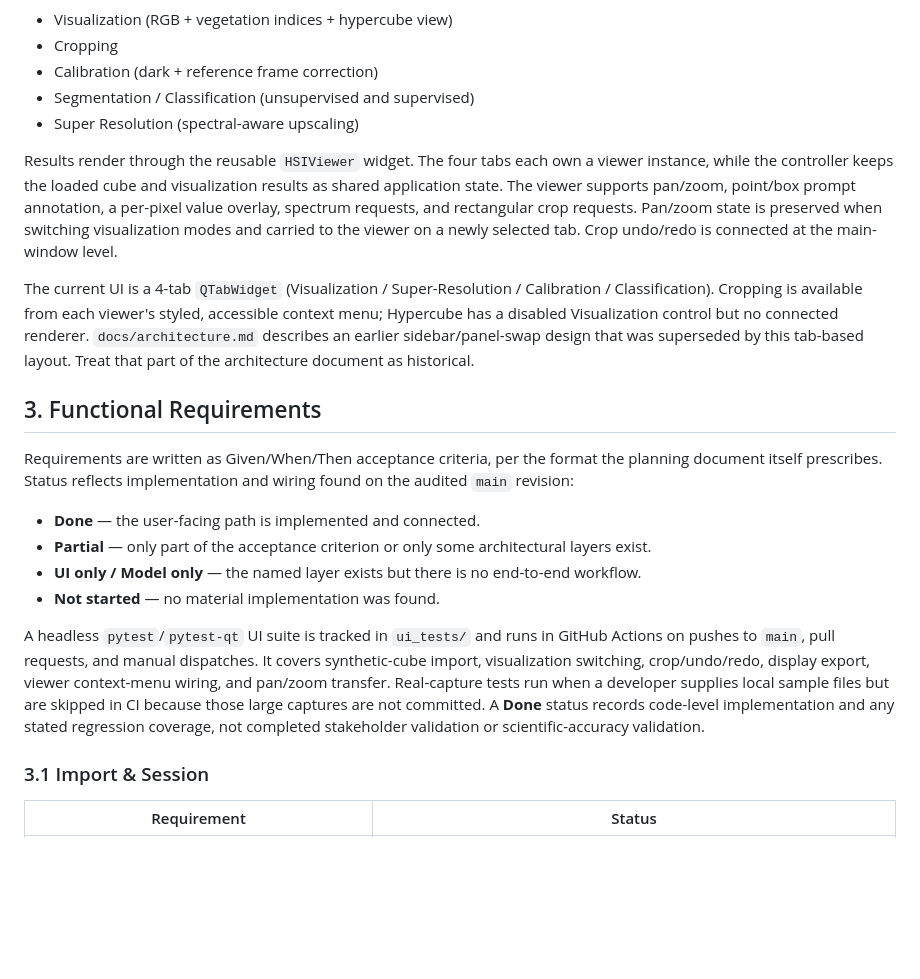
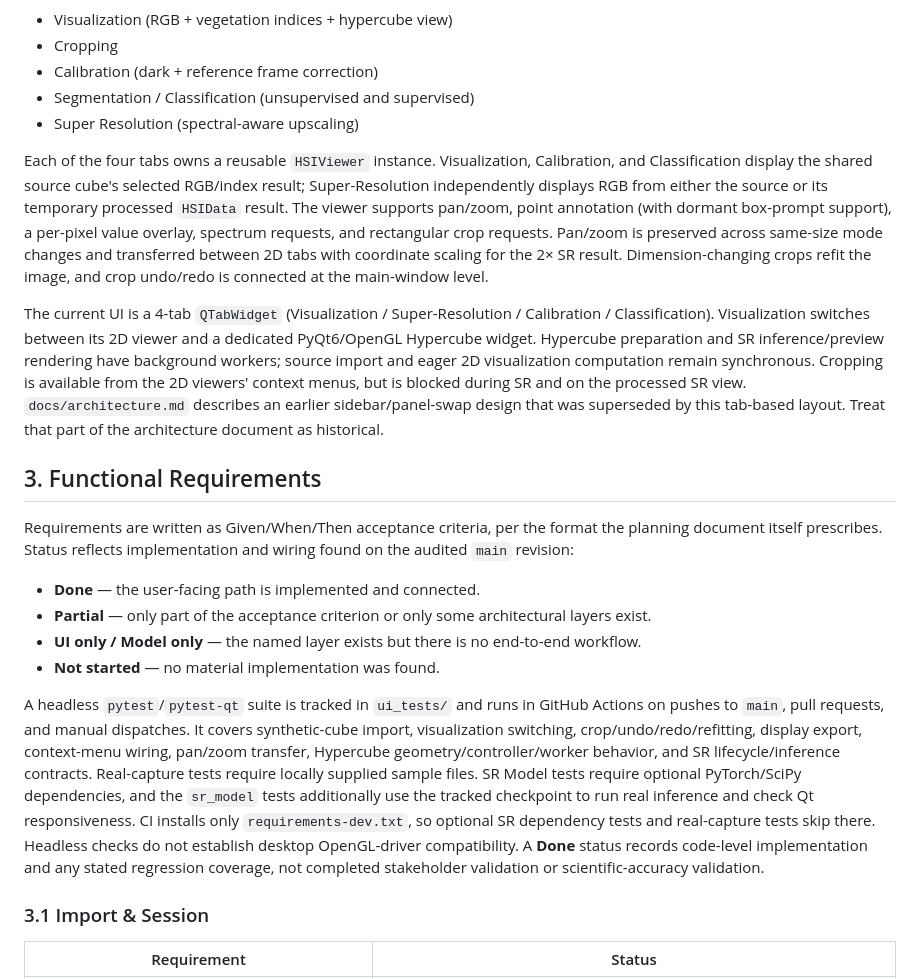
Before and after one commit to Techlauncher-LeafAnalyzer/Hyperspectral-Image-Inspector, a Markdown page: docs/functional-requirements.md, the part around one of its changes. Rendered like a GitHub page; blank space fills up the shorter version.

```diff
--- a/docs/functional-requirements.md
+++ b/docs/functional-requirements.md
@@ -18,9 +18,9 @@ Data flow: a `.bil` data file plus its `.hdr` header (native ENVI, or PSI-propri
 - Segmentation / Classification (unsupervised and supervised)
 - Super Resolution (spectral-aware upscaling)
 
-Results render through the reusable `HSIViewer` widget. The four tabs each own a viewer instance, while the controller keeps the loaded cube and visualization results as shared application state. The viewer supports pan/zoom, point/box prompt annotation, a per-pixel value overlay, spectrum requests, and rectangular crop requests. Pan/zoom state is preserved when switching visualization modes and carried to the viewer on a newly selected tab. Crop undo/redo is connected at the main-window level.
+Each of the four tabs owns a reusable `HSIViewer` instance. Visualization, Calibration, and Classification display the shared source cube's selected RGB/index result; Super-Resolution independently displays RGB from either the source or its temporary processed `HSIData` result. The viewer supports pan/zoom, point annotation (with dormant box-prompt support), a per-pixel value overlay, spectrum requests, and rectangular crop requests. Pan/zoom is preserved across same-size mode changes and transferred between 2D tabs with coordinate scaling for the 2× SR result. Dimension-changing crops refit the image, and crop undo/redo is connected at the main-window level.
 
-The current UI is a 4-tab `QTabWidget` (Visualization / Super-Resolution / Calibration / Classification). Cropping is available from each viewer's styled, accessible context menu; Hypercube has a disabled Visualization control but no connected renderer. `docs/architecture.md` describes an earlier sidebar/panel-swap design that was superseded by this tab-based layout. Treat that part of the architecture document as historical.
+The current UI is a 4-tab `QTabWidget` (Visualization / Super-Resolution / Calibration / Classification). Visualization switches between its 2D viewer and a dedicated PyQt6/OpenGL Hypercube widget. Hypercube preparation and SR inference/preview rendering have background workers; source import and eager 2D visualization computation remain synchronous. Cropping is available from the 2D viewers' context menus, but is blocked during SR and on the processed SR view. `docs/architecture.md` describes an earlier sidebar/panel-swap design that was superseded by this tab-based layout. Treat that part of the architecture document as historical.
 
 ## 3. Functional Requirements
 
@@ -31,7 +31,7 @@ Requirements are written as Given/When/Then acceptance criteria, per the format
 - **UI only / Model only** — the named layer exists but there is no end-to-end workflow.
 - **Not started** — no material implementation was found.
 
-A headless `pytest`/`pytest-qt` UI suite is tracked in `ui_tests/` and runs in GitHub Actions on pushes to `main`, pull requests, and manual dispatches. It covers synthetic-cube import, visualization switching, crop/undo/redo, display export, viewer context-menu wiring, and pan/zoom transfer. Real-capture tests run when a developer supplies local sample files but are skipped in CI because those large captures are not committed. A **Done** status records code-level implementation and any stated regression coverage, not completed stakeholder validation or scientific-accuracy validation.
+A headless `pytest`/`pytest-qt` suite is tracked in `ui_tests/` and runs in GitHub Actions on pushes to `main`, pull requests, and manual dispatches. It covers synthetic-cube import, visualization switching, crop/undo/redo/refitting, display export, context-menu wiring, pan/zoom transfer, Hypercube geometry/controller/worker behavior, and SR lifecycle/inference contracts. Real-capture tests require locally supplied sample files. SR Model tests require optional PyTorch/SciPy dependencies, and the `sr_model` tests additionally use the tracked checkpoint to run real inference and check Qt responsiveness. CI installs only `requirements-dev.txt`, so optional SR dependency tests and real-capture tests skip there. Headless checks do not establish desktop OpenGL-driver compatibility. A **Done** status records code-level implementation and any stated regression coverage, not completed stakeholder validation or scientific-accuracy validation.
 
 ### 3.1 Import & Session
 
```
Also changed, not shown: other parts of docs/functional-requirements.md (+22 -12 lines).
